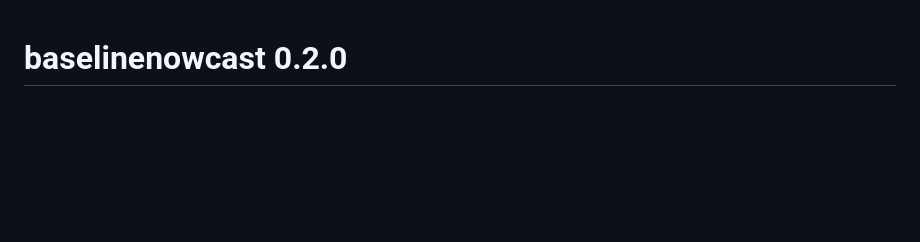
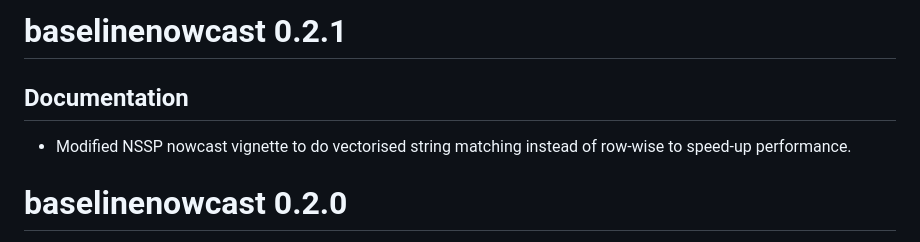
Before and after one commit to epinowcast/baselinenowcast, a Markdown page: NEWS.md, the part around the change. Rendered like a GitHub page; blank space fills up the shorter version.

Commit message:
update changelog

```diff
--- a/NEWS.md
+++ b/NEWS.md
@@ -1,3 +1,8 @@
+# baselinenowcast 0.2.1
+
+## Documentation
+-  Modified NSSP nowcast vignette to do vectorised string matching instead of row-wise to speed-up performance.
+
 # baselinenowcast 0.2.0
 
 This is the first stable release providing core functionality for producing probabilistic or point nowcasts from a dataframe with incident case counts indexed by reference dates and report dates. It supports doing so across multiple strata, either through creating `reporting_triangle` objects for each strata and nowcasting independently, or nowcasting directly from a dataframe containing multiple strata. The `reporting_triangle` object allows users to specify the unit of the delay, and provides helpful `print` and `summary` S3 methods, as well as functionality to truncate to a specific delay or a percentile of the observed delays. A paper validating and evaluating the performance of the methods is available at <https://wellcomeopenresearch.org/articles/10-614/v1>.
```
